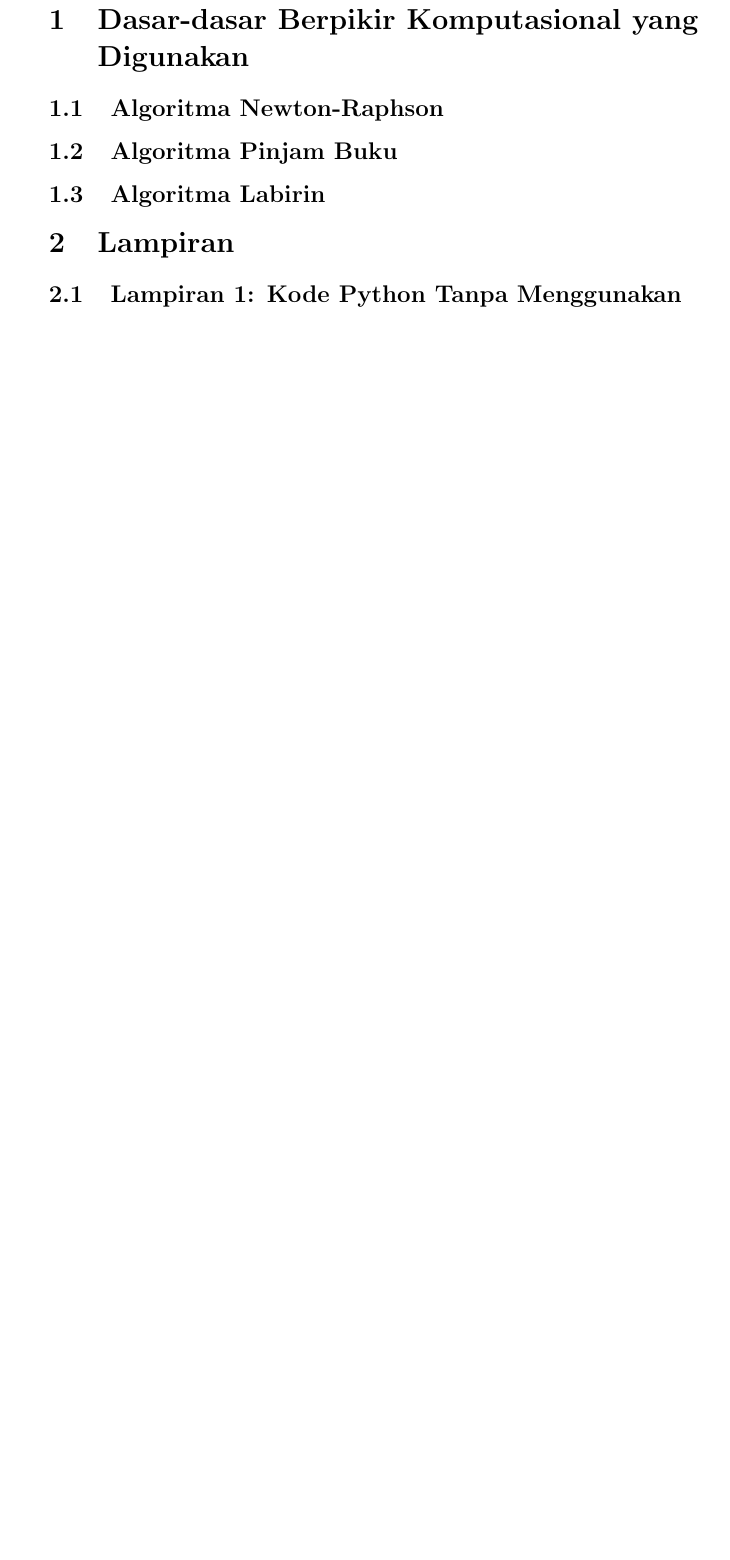
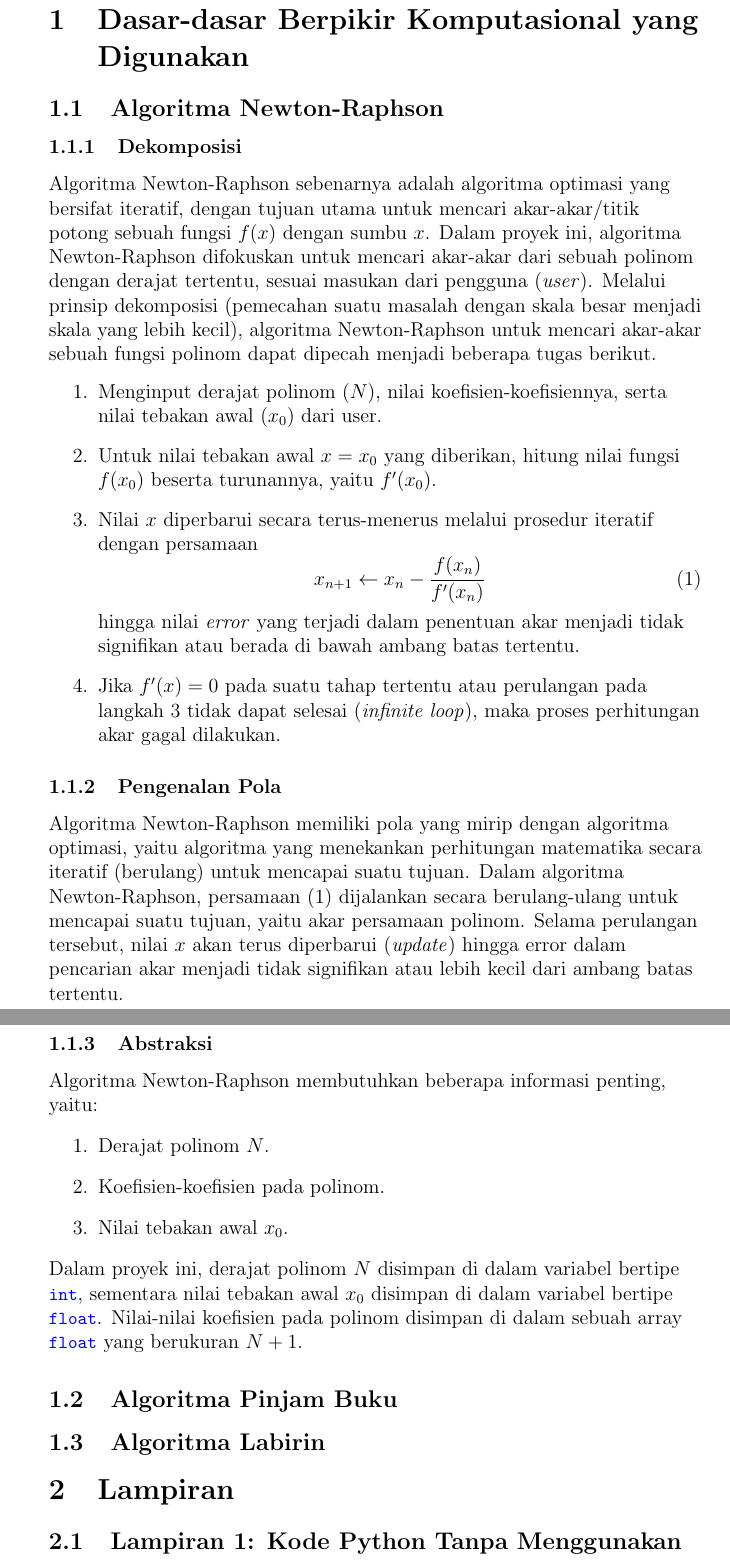
Before and after one commit to jovanphysics/praktikum-berkom-sem1, a LaTeX document (main.tex, which reads no1/no1.tex): part of page 2 of 6 before the commit and two parts of pages 2 and 3 of 7 after it, the two joined at a grey line, cut so that both start at the same text, the shorter picture padded with empty space. The pictures show the PDF file laporan-16026-295-380-060-055.pdf that the author committed with the source.

Commit message:
Jovan: Selesaikan Nomor 1 di Laporan

```diff
--- a/no1/no1.tex
+++ b/no1/no1.tex
@@ -1 +1,33 @@
 \subsection{Algoritma Newton-Raphson}
+\subsubsection{Dekomposisi}
+Algoritma Newton-Raphson sebenarnya adalah algoritma optimasi yang bersifat iteratif,
+dengan tujuan utama untuk mencari akar-akar/titik potong sebuah fungsi $f(x)$ dengan sumbu $x$.
+Dalam proyek ini, algoritma Newton-Raphson difokuskan untuk mencari akar-akar dari sebuah polinom dengan derajat tertentu,
+sesuai masukan dari pengguna (\textit{user}).
+Melalui prinsip dekomposisi (pemecahan suatu masalah dengan skala besar menjadi skala yang lebih kecil),
+algoritma Newton-Raphson untuk mencari akar-akar sebuah fungsi polinom dapat dipecah menjadi beberapa tugas berikut.
+\begin{enumerate}
+    \item Menginput derajat polinom ($N$), nilai koefisien-koefisiennya, serta nilai tebakan awal ($x_0$) dari user.
+    \item Untuk nilai tebakan awal $x = x_0$ yang diberikan, hitung nilai fungsi $f(x_0)$ beserta turunannya, yaitu $f'(x_0)$.
+    \item Nilai $x$ diperbarui secara terus-menerus melalui prosedur iteratif dengan persamaan
+    \begin{equation}
+        x_{n+1} \leftarrow x_n - \frac{f(x_n)}{f'(x_n)} \label{eq:Newton-Raphson}
+    \end{equation}
+    hingga nilai \textit{error} yang terjadi dalam penentuan akar menjadi tidak signifikan atau berada di bawah ambang batas tertentu.
+    \item Jika $f'(x) = 0$ pada suatu tahap tertentu atau perulangan pada langkah 3 tidak dapat selesai (\textit{infinite loop}),
+    maka proses perhitungan akar gagal dilakukan.
+\end{enumerate}
+\subsubsection{Pengenalan Pola}
+Algoritma Newton-Raphson memiliki pola yang mirip dengan algoritma optimasi,
+yaitu algoritma yang menekankan perhitungan matematika secara iteratif (berulang) untuk mencapai suatu tujuan.
+Dalam algoritma Newton-Raphson, persamaan (\ref{eq:Newton-Raphson}) dijalankan secara berulang-ulang untuk mencapai suatu tujuan, yaitu akar persamaan polinom.
+Selama perulangan tersebut, nilai $x$ akan terus diperbarui (\textit{update}) hingga error dalam pencarian akar menjadi tidak signifikan atau lebih kecil dari ambang batas tertentu.
+\subsubsection{Abstraksi}
+Algoritma Newton-Raphson membutuhkan beberapa informasi penting, yaitu:
+\begin{enumerate}
+    \item Derajat polinom $N$.
+    \item Koefisien-koefisien pada polinom.
+    \item Nilai tebakan awal $x_0$.
+\end{enumerate}
+Dalam proyek ini, derajat polinom $N$ disimpan di dalam variabel bertipe \lstinline|int|, sementara nilai tebakan awal $x_0$ disimpan di dalam variabel bertipe \lstinline|float|.
+Nilai-nilai koefisien pada polinom disimpan di dalam sebuah array \lstinline|float| yang berukuran $N+1$.
```
Also changed, not shown: laporan-16026-295-380-060-055.pdf.
